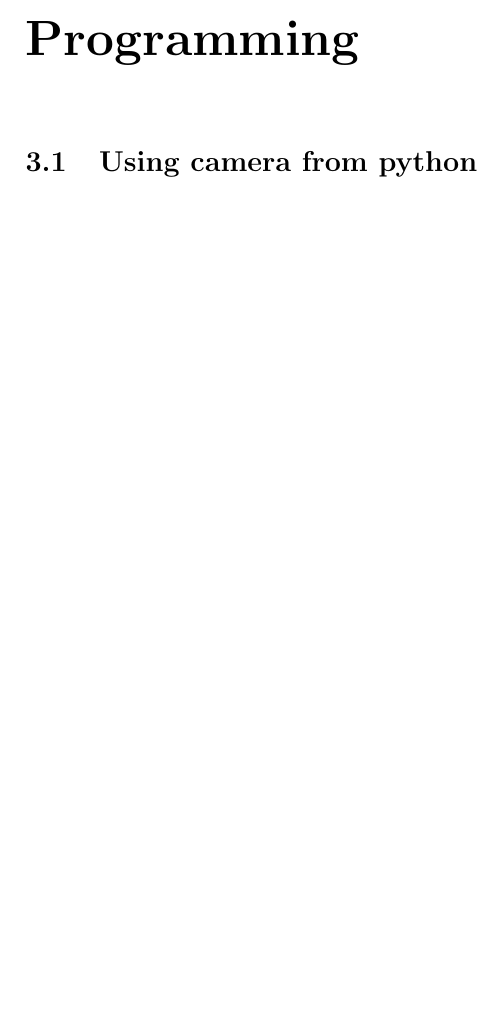
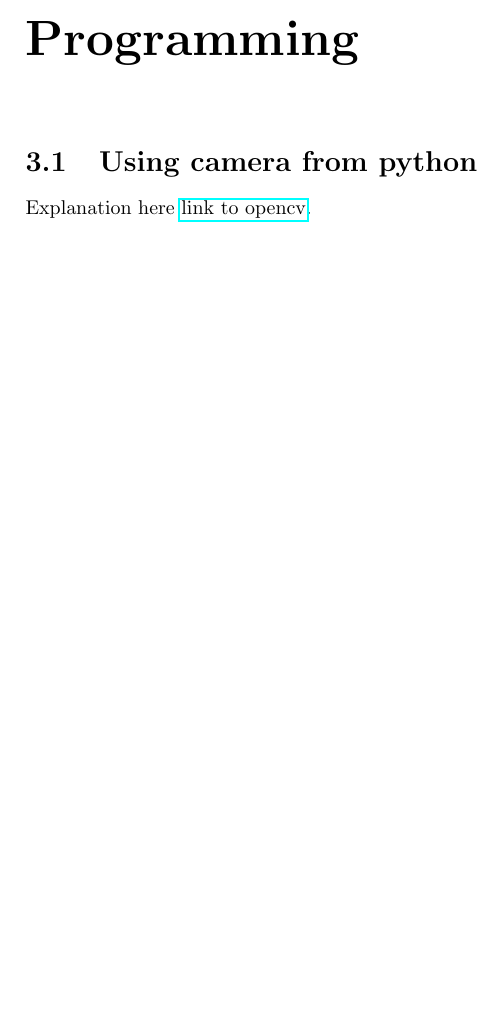
Before and after one commit to PublicVoids/ImageAveraging, a LaTeX document (documentation/CameraAveragingLog.tex): part of page 3 of 3, cut so that both start at the same text, the shorter picture padded with empty space. Compiled offline with pdfLaTeX.

Commit message:
Documentation on prog started

```diff
--- a/documentation/CameraAveragingLog.tex
+++ b/documentation/CameraAveragingLog.tex
@@ -39,5 +39,7 @@ Convenient:\\
 
 \chapter{Programming}
 \section{Using camera from python}
+Explanation here
+\href{http://opencv-python-tutroals.readthedocs.org/en/latest/py_tutorials/py_gui/py_video_display/py_video_display.html}{link to opencv}.
 
 \end{document}
```
Also changed, not shown: documentation/CameraAveragingLog.pdf.
